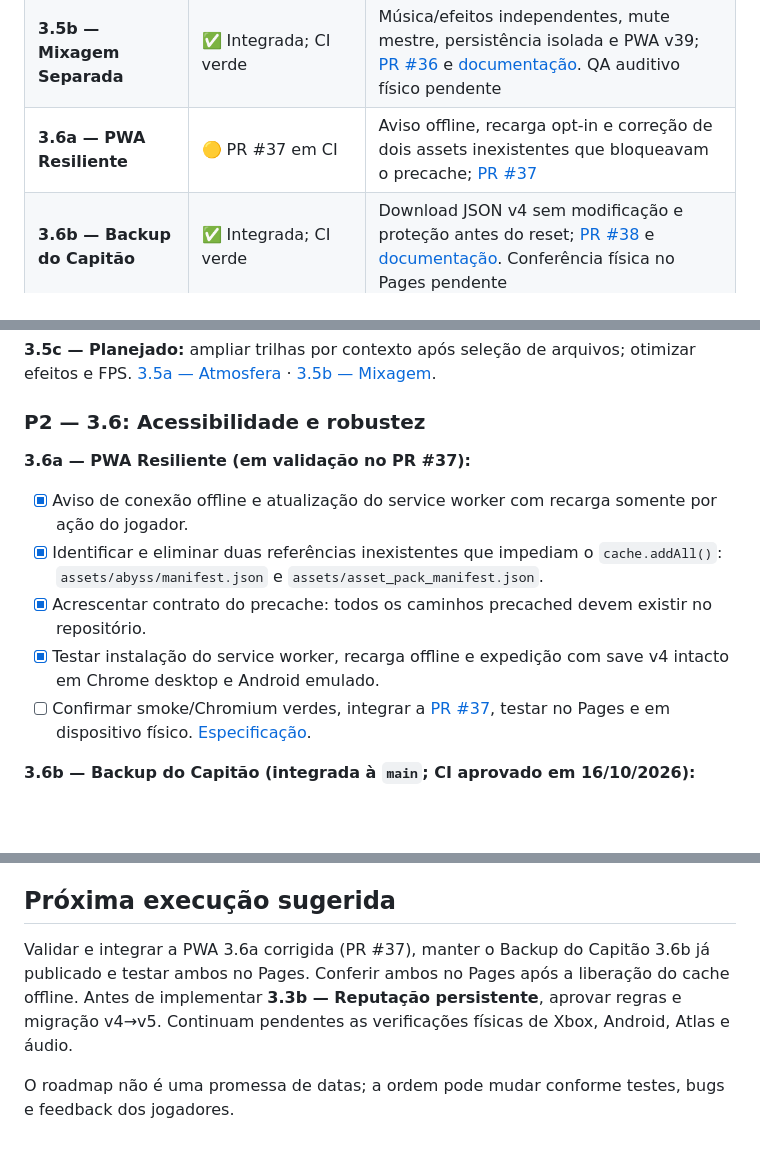
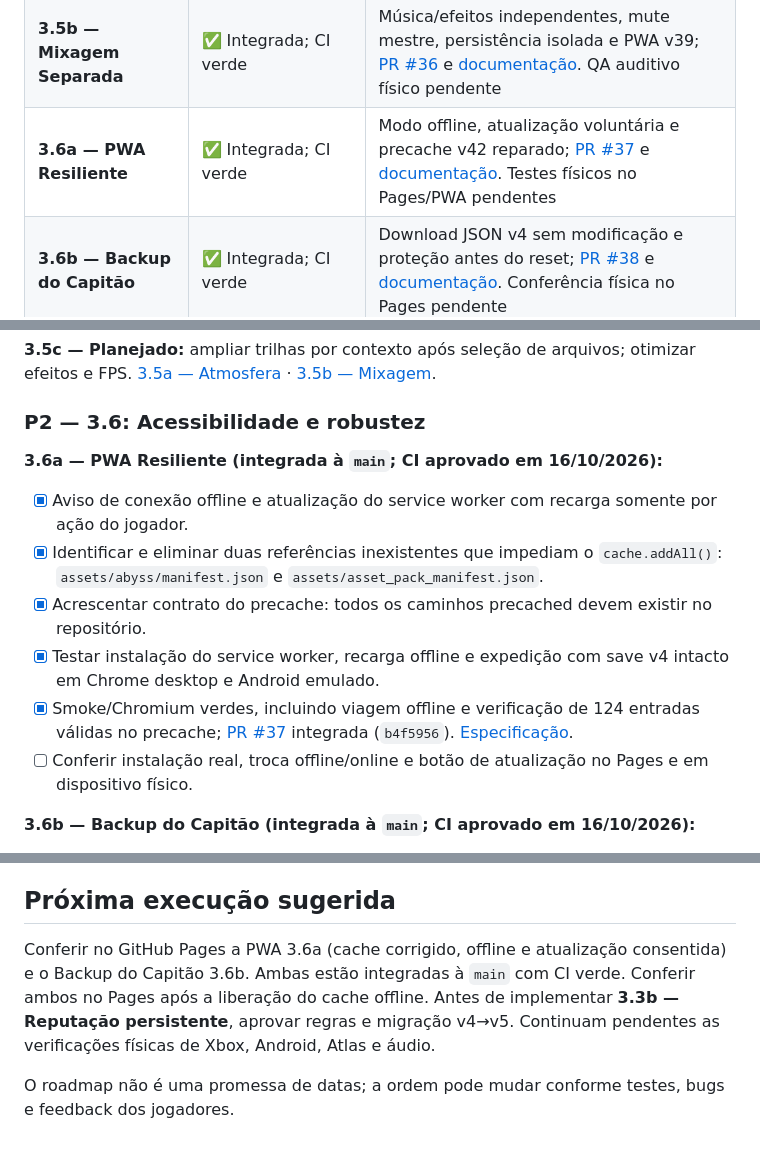
Before and after one commit to pedromaintenance/o-mar-de-sangue, a Markdown page: ROADMAP.md, 3 parts joined by grey strips. GitHub-like rendering; blank space fills up the shorter version.

Commit message:
docs(roadmap): mark resilient offline PWA 3.6a merged and tested

```diff
--- a/ROADMAP.md
+++ b/ROADMAP.md
@@ -23,7 +23,7 @@
 | **3.4b — Rumos da Carta** | ✅ Integrado; CI verde | Waypoints manuais para marcos descobertos, rumo, distância e radar; [PR #33](https://github.com/pedromaintenance/o-mar-de-sangue/pull/33); verificação física/Pages pendente |
 | **3.5a — Paisagem Sonora Reativa** | ✅ Integrada; CI verde | 6 contextos de trilha e teclas M (Atlas) / N (som); [PR #34](https://github.com/pedromaintenance/o-mar-de-sangue/pull/34) e [documentação](docs/soundscape-3-5.md). Validação auditiva no Pages pendente |
 | **3.5b — Mixagem Separada** | ✅ Integrada; CI verde | Música/efeitos independentes, mute mestre, persistência isolada e PWA v39; [PR #36](https://github.com/pedromaintenance/o-mar-de-sangue/pull/36) e [documentação](docs/audio-mixer-3-5b.md). QA auditivo físico pendente |
-| **3.6a — PWA Resiliente** | 🟡 PR #37 em CI | Aviso offline, recarga opt-in e correção de dois assets inexistentes que bloqueavam o precache; [PR #37](https://github.com/pedromaintenance/o-mar-de-sangue/pull/37) |
+| **3.6a — PWA Resiliente** | ✅ Integrada; CI verde | Modo offline, atualização voluntária e precache v42 reparado; [PR #37](https://github.com/pedromaintenance/o-mar-de-sangue/pull/37) e [documentação](docs/pwa-3-6a.md). Testes físicos no Pages/PWA pendentes |
 | **3.6b — Backup do Capitão** | ✅ Integrada; CI verde | Download JSON v4 sem modificação e proteção antes do reset; [PR #38](https://github.com/pedromaintenance/o-mar-de-sangue/pull/38) e [documentação](docs/captain-backup-3-6b.md). Conferência física no Pages pendente |
 
 A página padrão usa **A Maré Negra**. Para comparação, a aparência antiga ainda está disponível em `?theme=classic`.
@@ -134,12 +134,13 @@ A página padrão usa **A Maré Negra**. Para comparação, a aparência antiga
 
 ### P2 — 3.6: Acessibilidade e robustez
 
-**3.6a — PWA Resiliente (em validação no PR #37):**
+**3.6a — PWA Resiliente (integrada à `main`; CI aprovado em 16/10/2026):**
 - [x] Aviso de conexão offline e atualização do service worker com recarga somente por ação do jogador.
 - [x] Identificar e eliminar duas referências inexistentes que impediam o `cache.addAll()`: `assets/abyss/manifest.json` e `assets/asset_pack_manifest.json`.
 - [x] Acrescentar contrato do precache: todos os caminhos precached devem existir no repositório.
 - [x] Testar instalação do service worker, recarga offline e expedição com save v4 intacto em Chrome desktop e Android emulado.
-- [ ] Confirmar smoke/Chromium verdes, integrar a [PR #37](https://github.com/pedromaintenance/o-mar-de-sangue/pull/37), testar no Pages e em dispositivo físico. [Especificação](docs/pwa-3-6a.md).
+- [x] Smoke/Chromium verdes, incluindo viagem offline e verificação de 124 entradas válidas no precache; [PR #37](https://github.com/pedromaintenance/o-mar-de-sangue/pull/37) integrada (`b4f5956`). [Especificação](docs/pwa-3-6a.md).
+- [ ] Conferir instalação real, troca offline/online e botão de atualização no Pages e em dispositivo físico.
 
 **3.6b — Backup do Capitão (integrada à `main`; CI aprovado em 16/10/2026):**
 
@@ -176,6 +177,6 @@ A página padrão usa **A Maré Negra**. Para comparação, a aparência antiga
 
 ## Próxima execução sugerida
 
-Validar e integrar a PWA 3.6a corrigida (PR #37), manter o Backup do Capitão 3.6b já publicado e testar ambos no Pages. Conferir ambos no Pages após a liberação do cache offline. Antes de implementar **3.3b — Reputação persistente**, aprovar regras e migração v4→v5. Continuam pendentes as verificações físicas de Xbox, Android, Atlas e áudio.
+Conferir no GitHub Pages a PWA 3.6a (cache corrigido, offline e atualização consentida) e o Backup do Capitão 3.6b. Ambas estão integradas à `main` com CI verde. Conferir ambos no Pages após a liberação do cache offline. Antes de implementar **3.3b — Reputação persistente**, aprovar regras e migração v4→v5. Continuam pendentes as verificações físicas de Xbox, Android, Atlas e áudio.
 
 O roadmap não é uma promessa de datas; a ordem pode mudar conforme testes, bugs e feedback dos jogadores.
```
